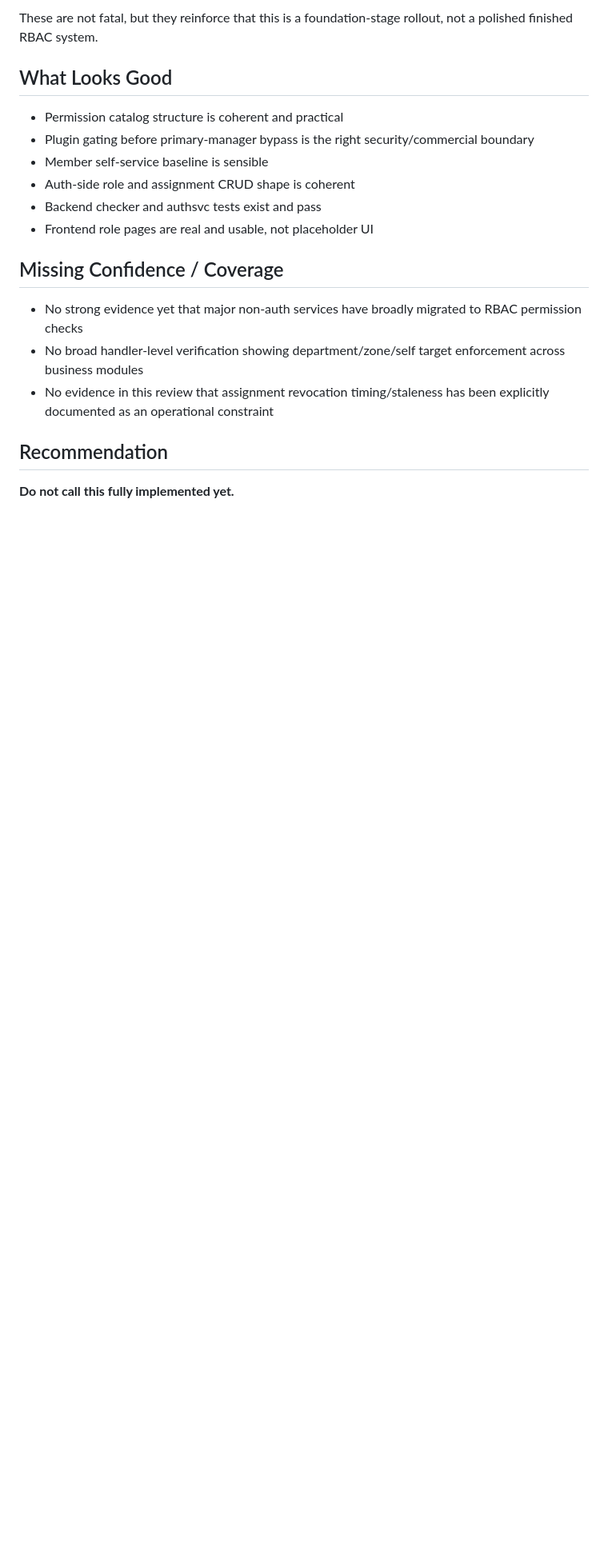
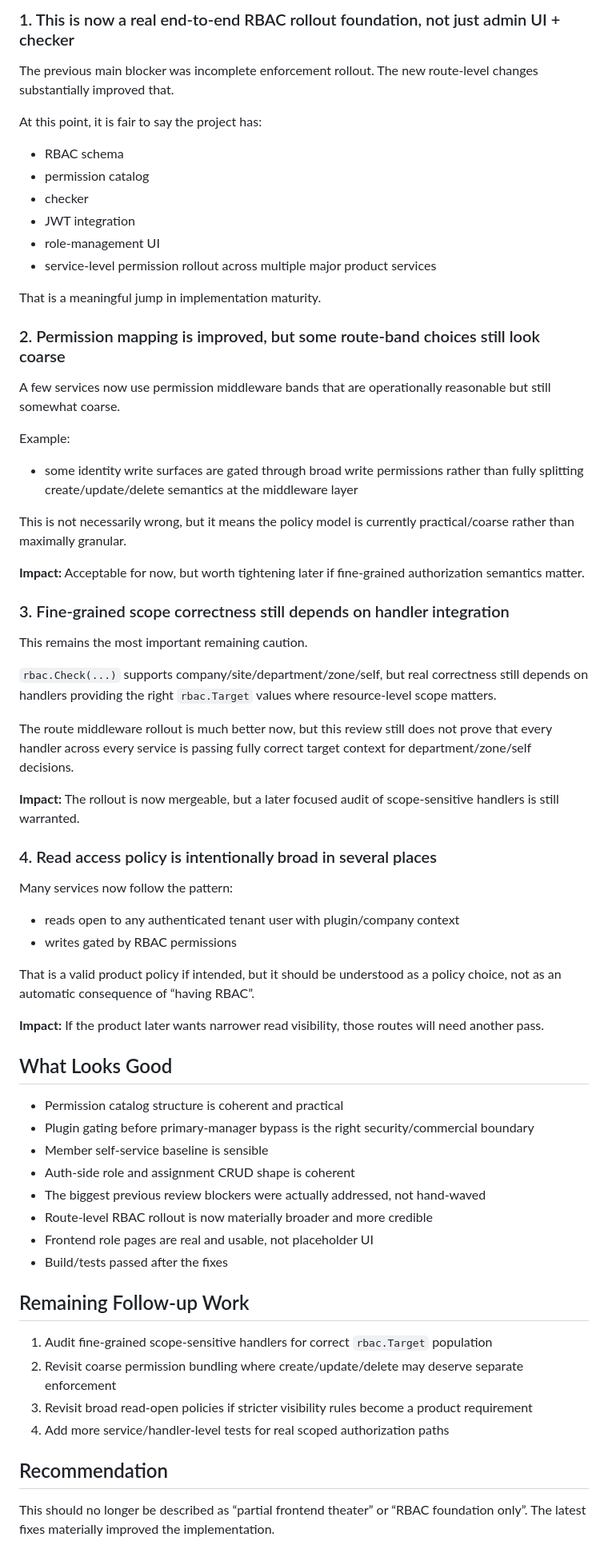
Before and after one commit to cuongnda/dm3-design, a Markdown page: docs/review-verdict-rbac.md, the part around one of its changes. Shown at 80% size. Drawn GitHub-style; blank space fills up the shorter version.

```diff
--- a/docs/review-verdict-rbac.md
+++ b/docs/review-verdict-rbac.md
@@ -101,19 +93,61 @@ Examples:
 
-These are not fatal, but they reinforce that this is a foundation-stage rollout, not a polished finished RBAC system.
+### 1. This is now a real end-to-end RBAC rollout foundation, not just admin UI + checker
+The previous main blocker was incomplete enforcement rollout. The new route-level changes substantially improved that.
+
+At this point, it is fair to say the project has:
+- RBAC schema
+- permission catalog
+- checker
+- JWT integration
+- role-management UI
+- service-level permission rollout across multiple major product services
+
+That is a meaningful jump in implementation maturity.
+
+### 2. Permission mapping is improved, but some route-band choices still look coarse
+A few services now use permission middleware bands that are operationally reasonable but still somewhat coarse.
+
+Example:
+- some identity write surfaces are gated through broad write permissions rather than fully splitting create/update/delete semantics at the middleware layer
+
+This is not necessarily wrong, but it means the policy model is currently practical/coarse rather than maximally granular.
+
+**Impact:** Acceptable for now, but worth tightening later if fine-grained authorization semantics matter.
+
+### 3. Fine-grained scope correctness still depends on handler integration
+This remains the most important remaining caution.
+
+`rbac.Check(...)` supports company/site/department/zone/self, but real correctness still depends on handlers providing the right `rbac.Target` values where resource-level scope matters.
+
+The route middleware rollout is much better now, but this review still does not prove that every handler across every service is passing fully correct target context for department/zone/self decisions.
+
+**Impact:** The rollout is now mergeable, but a later focused audit of scope-sensitive handlers is still warranted.
+
+### 4. Read access policy is intentionally broad in several places
+Many services now follow the pattern:
+- reads open to any authenticated tenant user with plugin/company context
+- writes gated by RBAC permissions
+
+That is a valid product policy if intended, but it should be understood as a policy choice, not as an automatic consequence of “having RBAC”.
+
+**Impact:** If the product later wants narrower read visibility, those routes will need another pass.
 
 ## What Looks Good
 - Permission catalog structure is coherent and practical
 - Plugin gating before primary-manager bypass is the right security/commercial boundary
 - Member self-service baseline is sensible
 - Auth-side role and assignment CRUD shape is coherent
-- Backend checker and authsvc tests exist and pass
+- The biggest previous review blockers were actually addressed, not hand-waved
+- Route-level RBAC rollout is now materially broader and more credible
 - Frontend role pages are real and usable, not placeholder UI
+- Build/tests passed after the fixes
 
-## Missing Confidence / Coverage
-- No strong evidence yet that major non-auth services have broadly migrated to RBAC permission checks
-- No broad handler-level verification showing department/zone/self target enforcement across business modules
-- No evidence in this review that assignment revocation timing/staleness has been explicitly documented as an operational constraint
+## Remaining Follow-up Work
+1. Audit fine-grained scope-sensitive handlers for correct `rbac.Target` population
+2. Revisit coarse permission bundling where create/update/delete may deserve separate enforcement
+3. Revisit broad read-open policies if stricter visibility rules become a product requirement
+4. Add more service/handler-level tests for real scoped authorization paths
 
 ## Recommendation
-**Do not call this fully implemented yet.**
+This should no longer be described as “partial frontend theater” or “RBAC foundation only”. The latest fixes materially improved the implementation.
 
```
Also changed, not shown: other parts of docs/review-verdict-rbac.md (+42 -55 lines).
